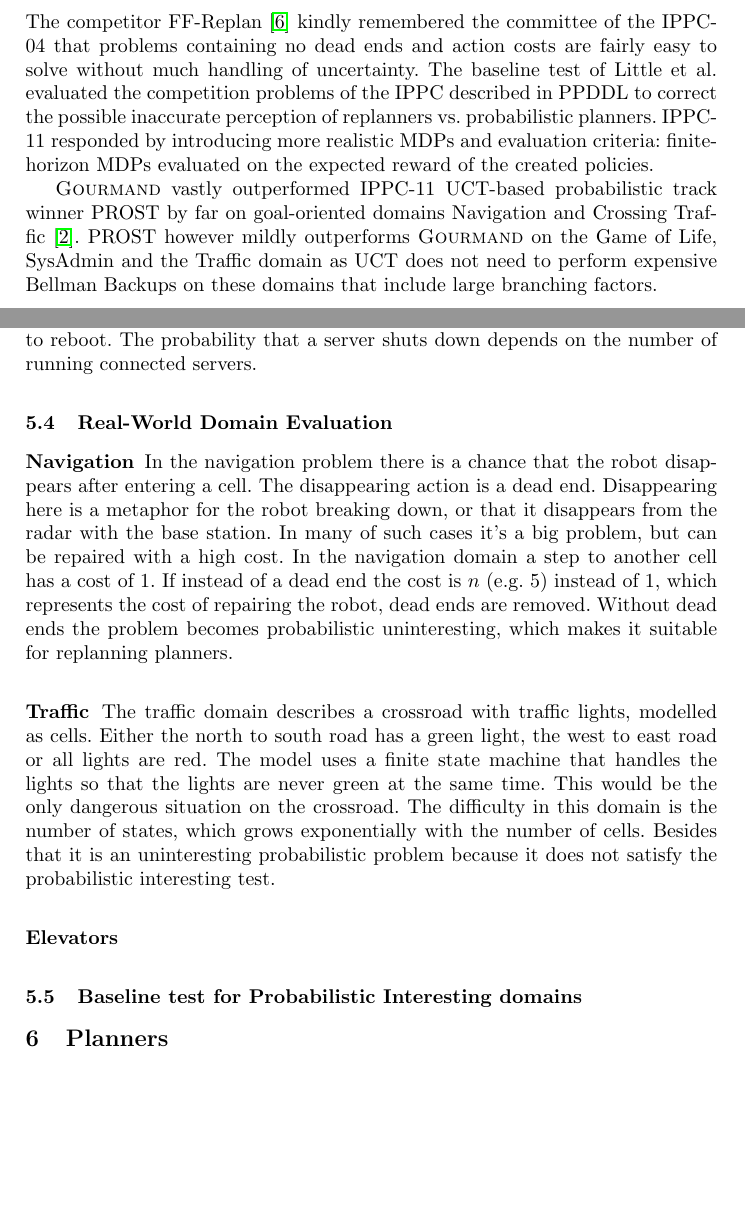
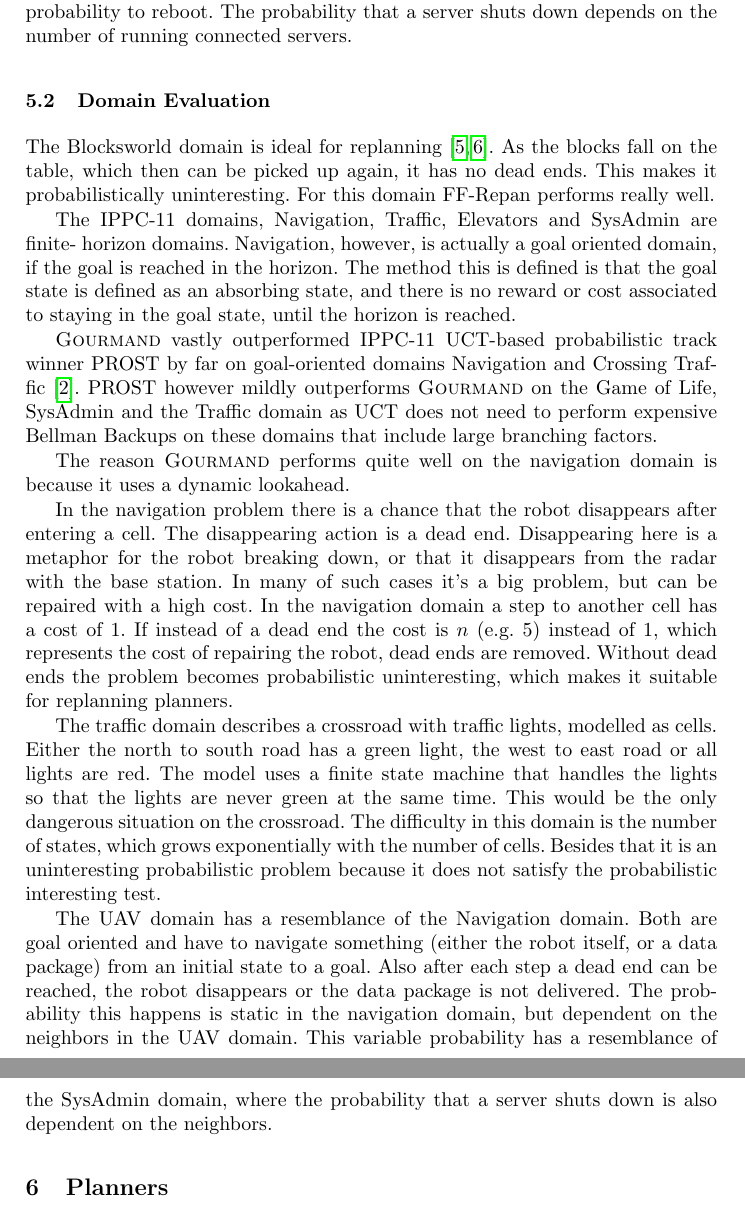
Before and after one commit to ImaraSpeek/SeminarAlgorithms, a LaTeX thesis (FinalPaper/paper.tex): two parts of pages 5 and 6 of 12 before the commit and two parts of pages 6 and 7 of 13 after it, joined at a grey line, cut at the place of the change, the shorter picture padded with empty space. Compiled offline with pdfLaTeX.

Commit message:
Working on domains... now, time for sleep

```diff
--- a/FinalPaper/paper.tex
+++ b/FinalPaper/paper.tex
@@ -5,6 +5,7 @@
 \usepackage{graphicx}
 \usepackage{hyperref}
 \usepackage{fixltx2e}
+\usepackage{cite}
 
 \usepackage{xcolor}
 \newcommand\myworries[1]{\textcolor{red}{#1}}
@@ -186,6 +193,5 @@ Following the theoretical comparison of probabilistic planning and replanning te
 
-\subsection{IPPC-11 Domains}
+%Following the theoretical comparison of probabilistic planning and replanning techniques by Little and Thi\'ebauw, a baseline test for \emph{probabilistically interesting} domains is proposed. Problems that fail this test were deemed to be classical planning problems in disguise, favouring the use of replanners \cite{little2007probvsreplan}. This section describes interesting domains in which either FF-Replan or \textsc{Gourmand} prevailed during the International Probabilistic Planning Competitions. These domains are evaluated for how well they portray real-world scenarios. The domains we deem most interesting for the purpose of this paper are adjusted to match their real-world scenario. Little et al.'s baseline test helps us to predict which planner would perform well on these domains. We will then conclude our evaluation by comparing these results to the result of our experiments described in Section~\ref{sec:experiment}.
 
-The competitor FF-Replan \cite{FFReplan} kindly remembered the committee of the IPPC-04 that problems containing no dead ends and action costs are fairly easy to solve without much handling of uncertainty. The baseline test of Little et al.\@ evaluated the competition problems of the IPPC described in PPDDL to correct the possible inaccurate perception of replanners vs.\@ probabilistic planners. IPPC-11 responded by introducing more realistic MDPs and evaluation criteria: finite-horizon MDPs evaluated on the expected reward of the created policies.
+\subsection{IPPC Domains}
 
-\textsc{Gourmand} vastly outperformed IPPC-11 UCT-based probabilistic track winner PROST by far on goal-oriented domains Navigation and Crossing Traffic \cite{kolobov2012gourmand}. PROST however mildly outperforms \textsc{Gourmand} on the Game of Life, SysAdmin and the Traffic domain as UCT does not need to perform expensive Bellman Backups on these domains that include large branching factors.
@@ -192,4 +208,3 @@ The competitor FF-Replan \cite{FFReplan} kindly remembered the committee of the
 
 \subsubsection{Navigation}
 
-The navigation domain represents a grid in which a robot must reach a goal. Every cell offers the robot a different chance of disappearing. The robot needs to choose a path which gets it to the goal most reliably within the finite horizon time \cite{sanner2011navigation}. Because \textsc{Gourmand} uses a dynamic lookahead, it performs quite well in this domain.
@@ -212 +234,2 @@ destinations.
 
+\subsubsection{SysAdmin}
@@ -217,16 +239,28 @@ a probability that it shuts down, and if is not running, it has a probability
 to reboot. The probability that a server shuts down depends on the number of
 running connected servers.
 
-%\subsection{IPPC-04 Domains}
-%Duing IPPC-04, the domains were written in the Probabilistic PLanning Domain Description Language (PPDDL). 30 trials per problem were to be solved in 15 minutes.
-%
-%\subsubsection{}
-%
-%\subsubsection{}
+\subsection{Domain Evaluation}
 
-\subsection{Real-World Domain Evaluation}
+The Blocksworld domain is ideal for
+replanning~\cite{FFReplan, little2007probvsreplan}. As the blocks fall on the
+table, which then can be picked up again, it has no dead ends. This makes it
+probabilistically uninteresting. For this domain FF-Repan performs really well.
 
-\subsubsection{Navigation}
+The IPPC-11 domains, Navigation, Traffic, Elevators and SysAdmin are finite-
+horizon domains. Navigation, however, is actually a goal oriented domain, if
+the goal is reached in the horizon. The method this is defined is that the goal
+state is defined as an absorbing state, and there is no reward or cost
+associated to staying in the goal state, until the horizon is reached.
+
+\textsc{Gourmand} vastly outperformed IPPC-11 UCT-based probabilistic track
+winner PROST by far on goal-oriented domains Navigation and Crossing Traffic
+\cite{kolobov2012gourmand}. PROST however mildly outperforms \textsc{Gourmand}
+on the Game of Life, SysAdmin and the Traffic domain as UCT does not need to
+perform expensive Bellman Backups on these domains that include large branching
+factors.
+
+The reason \textsc{Gourmand} performs quite well on the navigation domain is
+because it uses a dynamic lookahead.
 
 In the navigation problem there is a chance that the robot disappears after
 entering a cell. The disappearing action is a dead end. Disappearing here is a
@@ -238,8 +272,6 @@ represents the cost of repairing the robot, dead ends are removed. Without dead
 ends the problem becomes probabilistic uninteresting, which makes it suitable for
 replanning planners.
 
-\subsubsection{Traffic}
-
 The traffic domain describes a crossroad with traffic lights, modelled as
 cells. Either the north to south road has a green light, the west to east road
 or all lights are red. The model uses a finite state machine that handles the
@@ -249,13 +281,25 @@ the number of states, which grows exponentially with the number of cells.
 Besides that it is an uninteresting probabilistic problem because it does
 not satisfy the probabilistic interesting test.
 
-\subsubsection{Elevators}
+The UAV domain has a resemblance of the Navigation domain. Both are goal
+oriented and have to navigate something (either the robot itself, or a data
+package) from an initial state to a goal. Also after each step a dead end can
+be reached, the robot disappears or the data package is not delivered.
+The probability this happens is static in the navigation domain, but dependent
+on the neighbors in the UAV domain. This variable probability has a resemblance
+of the SysAdmin domain, where the probability that a server shuts down is also
+dependent on the neighbors.
+
+%The competitor FF-Replan \cite{FFReplan} kindly remembered the committee of the IPPC-04 that problems containing no dead ends and action costs are fairly easy to solve without much handling of uncertainty. The baseline test of Little et al.\@ evaluated the competition problems of the IPPC described in PPDDL to correct the possible inaccurate perception of replanners vs.\@ probabilistic planners. IPPC-11 responded by introducing more realistic MDPs and evaluation criteria: finite-horizon MDPs evaluated on the expected reward of the created policies.
 
 
 
-\subsection{Baseline test for Probabilistic Interesting domains}
 
-%---------------------------------------------------------------------
+
+%\subsection{IPPC-04 Domains}
+%Duing IPPC-04, the domains were written in the Probabilistic PLanning Domain Description Language (PPDDL). 30 trials per problem were to be solved in 15 minutes.
+%
+
 
 \section{Planners}
 \label{sec:planners}
```
Also changed, not shown: FinalPaper/paper.tex (51 more changed lines).
